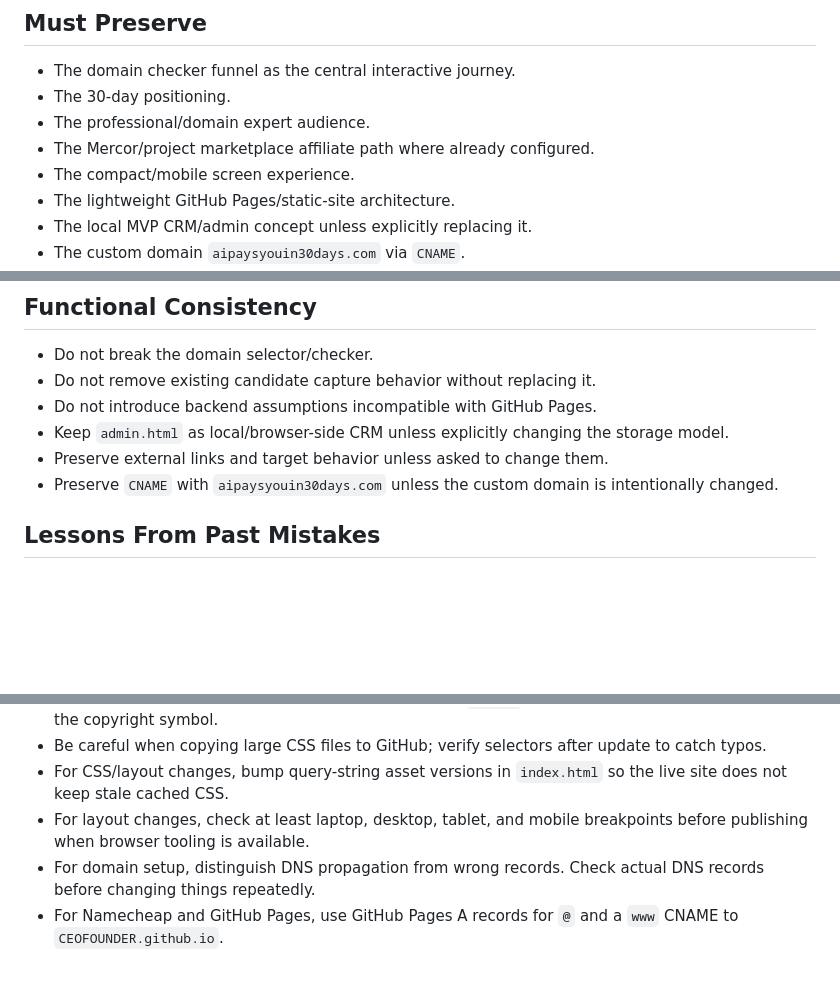
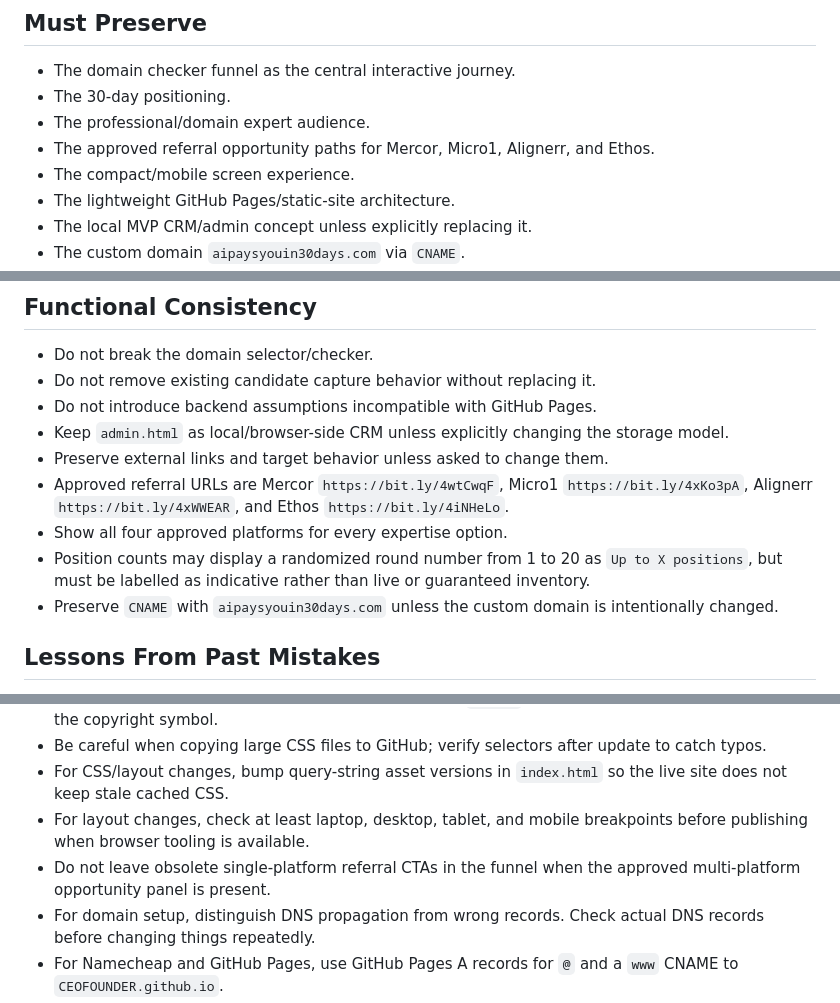
Before and after one commit to CEOFOUNDER/AIPAYSYOU, a Markdown page: GUARDRAILS.md, 3 parts joined by grey strips. GitHub-like rendering; blank space fills up the shorter version.

Commit message:
Add referral opportunity guardrails

```diff
--- a/GUARDRAILS.md
+++ b/GUARDRAILS.md
@@ -34,7 +34,7 @@ AI Pays You helps people turn their professional knowledge into paid AI-related
 - The domain checker funnel as the central interactive journey.
 - The 30-day positioning.
 - The professional/domain expert audience.
-- The Mercor/project marketplace affiliate path where already configured.
+- The approved referral opportunity paths for Mercor, Micro1, Alignerr, and Ethos.
 - The compact/mobile screen experience.
 - The lightweight GitHub Pages/static-site architecture.
 - The local MVP CRM/admin concept unless explicitly replacing it.
@@ -79,6 +79,9 @@ AI Pays You helps people turn their professional knowledge into paid AI-related
 - Do not introduce backend assumptions incompatible with GitHub Pages.
 - Keep `admin.html` as local/browser-side CRM unless explicitly changing the storage model.
 - Preserve external links and target behavior unless asked to change them.
+- Approved referral URLs are Mercor `https://bit.ly/4wtCwqF`, Micro1 `https://bit.ly/4xKo3pA`, Alignerr `https://bit.ly/4xWWEAR`, and Ethos `https://bit.ly/4iNHeLo`.
+- Show all four approved platforms for every expertise option.
+- Position counts may display a randomized round number from 1 to 20 as `Up to X positions`, but must be labelled as indicative rather than live or guaranteed inventory.
 - Preserve `CNAME` with `aipaysyouin30days.com` unless the custom domain is intentionally changed.
 
 ## Lessons From Past Mistakes
@@ -93,6 +96,7 @@ AI Pays You helps people turn their professional knowledge into paid AI-related
 - Be careful when copying large CSS files to GitHub; verify selectors after update to catch typos.
 - For CSS/layout changes, bump query-string asset versions in `index.html` so the live site does not keep stale cached CSS.
 - For layout changes, check at least laptop, desktop, tablet, and mobile breakpoints before publishing when browser tooling is available.
+- Do not leave obsolete single-platform referral CTAs in the funnel when the approved multi-platform opportunity panel is present.
 - For domain setup, distinguish DNS propagation from wrong records. Check actual DNS records before changing things repeatedly.
 - For Namecheap and GitHub Pages, use GitHub Pages A records for `@` and a `www` CNAME to `CEOFOUNDER.github.io`.
 - HTTPS may take time after DNS works. Do not move to Cloudflare unless GitHub HTTPS remains blocked or the user explicitly asks.
```
